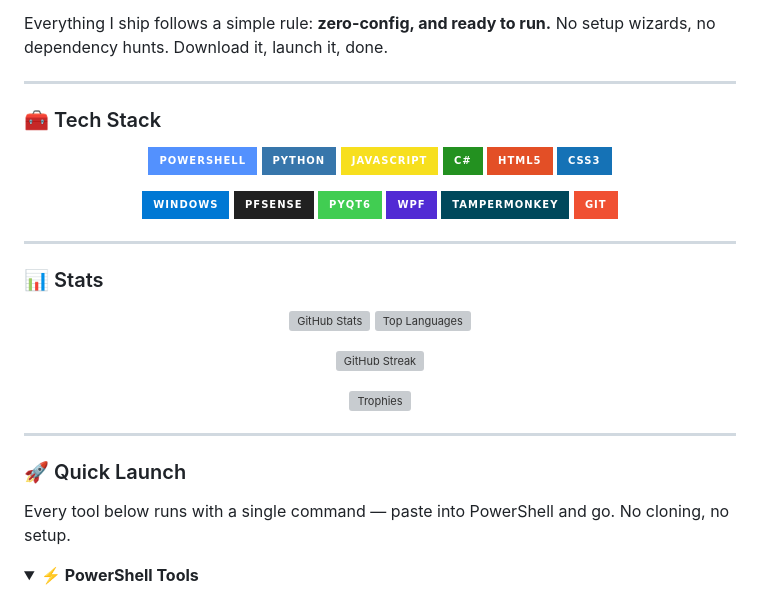
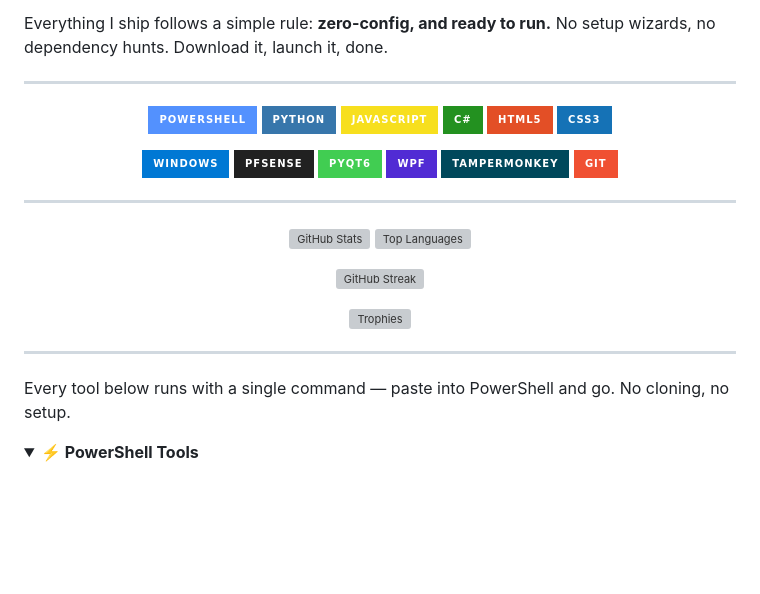
Before and after one commit to SysAdminDoc/SysAdminDoc, a Markdown page: README.md, the part around one of its changes. Rendered like a GitHub page; badges without logos; blank space fills up the shorter version; grey boxes are pictures that could not be loaded.

```diff
--- a/README.md
+++ b/README.md
@@ -18,8 +18,6 @@ Everything I ship follows a simple rule: **zero-config, and ready to run.** No s
 
 ---
 
-### 🧰 Tech Stack
-
 <p align="center">
   <img src="https://img.shields.io/badge/PowerShell-5391FE?style=for-the-badge&logo=powershell&logoColor=white" />
   <img src="https://img.shields.io/badge/Python-3776AB?style=for-the-badge&logo=python&logoColor=white" />
@@ -39,8 +37,6 @@ Everything I ship follows a simple rule: **zero-config, and ready to run.** No s
 </p>
 
 ---
-
-### 📊 Stats
 
 <p align="center">
   <picture>
@@ -68,8 +64,6 @@ Everything I ship follows a simple rule: **zero-config, and ready to run.** No s
 </p>
 
 ---
-
-### 🚀 Quick Launch
 
 Every tool below runs with a single command — paste into PowerShell and go. No cloning, no setup.
 
```
Also changed, not shown: other parts of README.md (+1 -1 lines).
